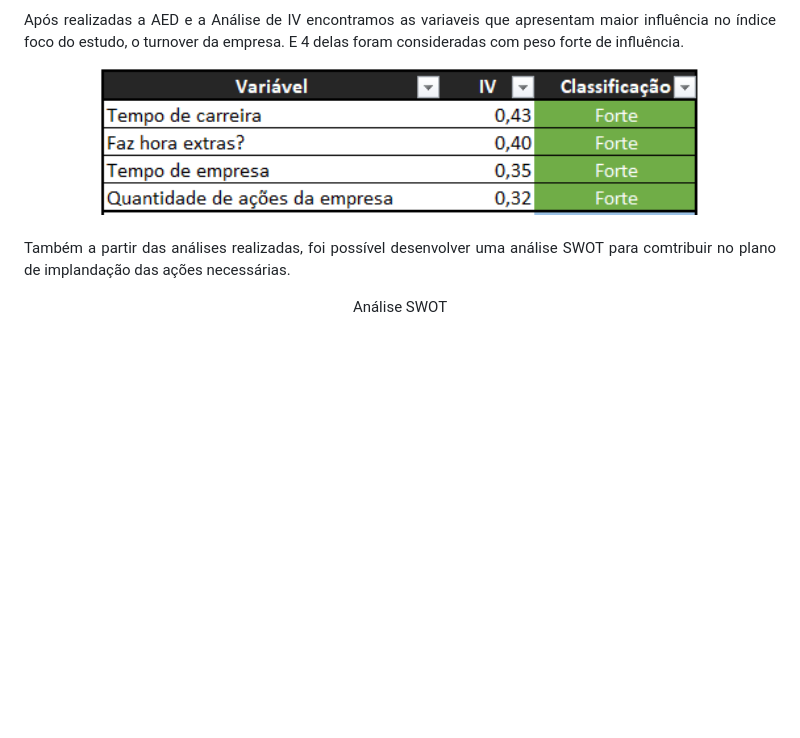
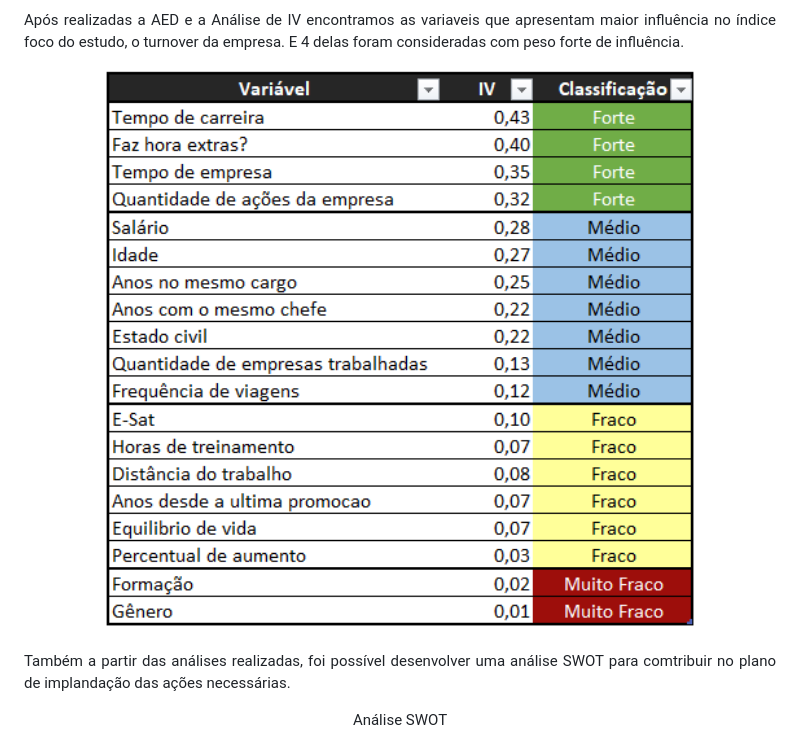
Before and after one commit to 83Rafa/people_analytics, a Markdown page: Estudo_de_Caso_Turnover.md, the part around the change. GitHub-like rendering; blank space fills up the shorter version.

```diff
--- a/Estudo_de_Caso_Turnover.md
+++ b/Estudo_de_Caso_Turnover.md
@@ -105,7 +105,7 @@
 </ol>
 <p>Após realizadas a AED e a Análise de IV encontramos as variaveis que apresentam maior influência no índice foco do estudo, o turnover da empresa. E 4 delas foram consideradas com peso forte de influência.</p>
 <div align="center">
-    <img src="imagens/analise_iv_prioridade.png" width=600>
+    <img src="imagens/analise_iv.png" width=600>
 </div>
 <br>
 <p>Também a partir das análises realizadas, foi possível desenvolver uma análise SWOT para comtribuir no plano de implandação das ações necessárias.</p>
```
